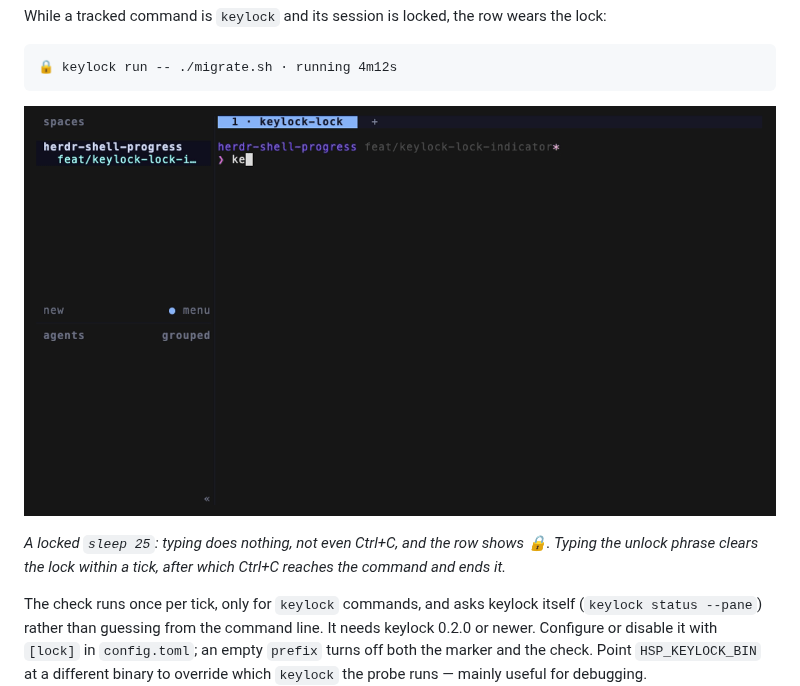
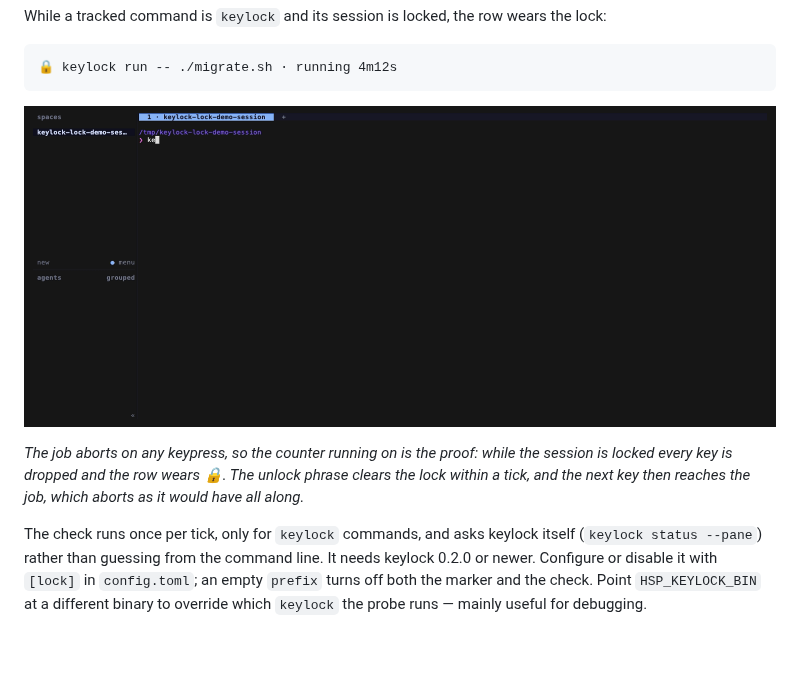
Before and after one commit to bayoudhi/herdr-shell-progress, a Markdown page: README.md, the part around the change. GitHub-like rendering; pictures changed too: demo/lock.gif; blank space fills up the shorter version.

Commit message:
docs: make the lock demo show that keys are really dropped
The GIF now runs demo/migrate-sim.sh, which aborts on any keypress: the
counter running on while keys are typed is the proof that nothing reached it,
and after the unlock phrase the next key ends the job. Records from a scratch
directory with a narrow demo config so the sidebar row is not clipped.

Co-Authored-By: Claude Opus 5 <noreply@anthropic.com>

```diff
--- a/README.md
+++ b/README.md
@@ -37,9 +37,10 @@ the lock:
 
 ![keylock demo](demo/lock.gif)
 
-*A locked `sleep 25`: typing does nothing, not even Ctrl+C, and the row shows
-🔒. Typing the unlock phrase clears the lock within a tick, after which
-Ctrl+C reaches the command and ends it.*
+*The job aborts on any keypress, so the counter running on is the proof: while
+the session is locked every key is dropped and the row wears 🔒. The unlock
+phrase clears the lock within a tick, and the next key then reaches the job,
+which aborts as it would have all along.*
 
 The check runs once per tick, only for `keylock` commands, and asks keylock
 itself (`keylock status --pane`) rather than guessing from the command line.
```
Also changed, not shown: 2 other files.
